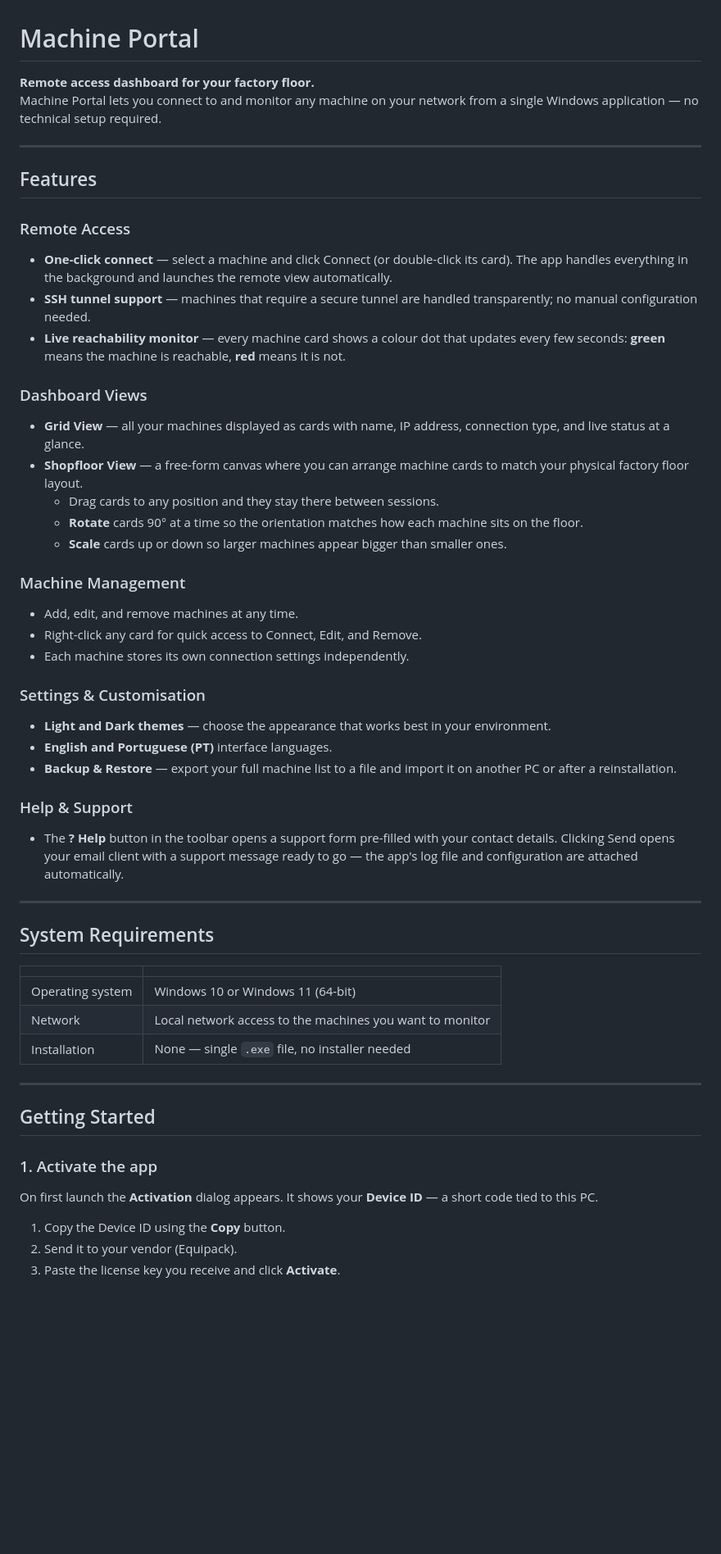
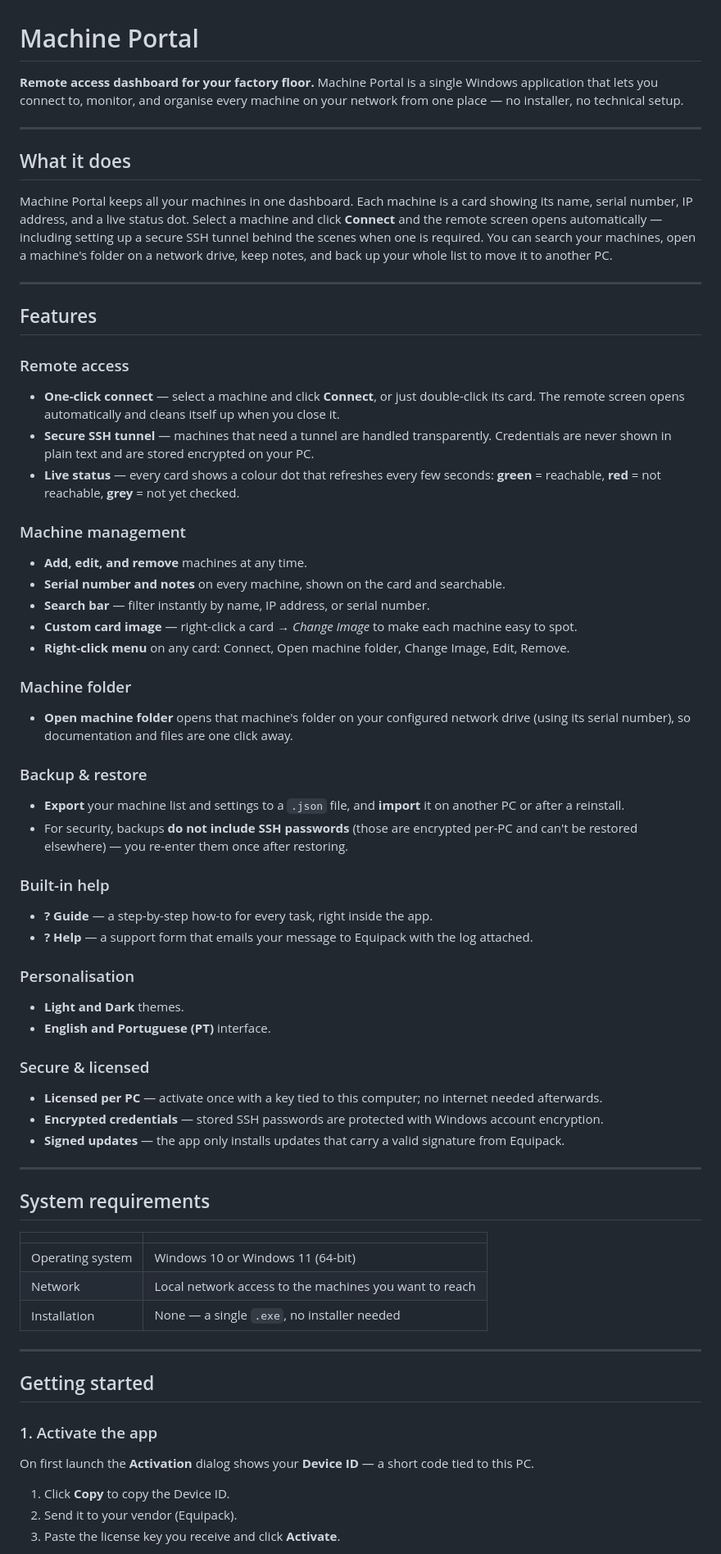
Before and after one commit to JorgeS15/MachinePortal, a Markdown page: README.md, the part around one of its changes. Shown at 82% size. Drawn GitHub-style; blank space fills up the shorter version.

```diff
--- a/README.md
+++ b/README.md
@@ -1,56 +1,78 @@
 # Machine Portal
 
 **Remote access dashboard for your factory floor.**
-Machine Portal lets you connect to and monitor any machine on your network from a single Windows application — no technical setup required.
+Machine Portal is a single Windows application that lets you connect to, monitor, and
+organise every machine on your network from one place — no installer, no technical setup.
+
+---
+
+## What it does
+
+Machine Portal keeps all your machines in one dashboard. Each machine is a card showing its
+name, serial number, IP address, and a live status dot. Select a machine and click **Connect**
+and the remote screen opens automatically — including setting up a secure SSH tunnel behind the
+scenes when one is required. You can search your machines, open a machine's folder on a network
+drive, keep notes, and back up your whole list to move it to another PC.
 
 ---
 
 ## Features
 
-### Remote Access
-- **One-click connect** — select a machine and click Connect (or double-click its card). The app handles everything in the background and launches the remote view automatically.
-- **SSH tunnel support** — machines that require a secure tunnel are handled transparently; no manual configuration needed.
-- **Live reachability monitor** — every machine card shows a colour dot that updates every few seconds: **green** means the machine is reachable, **red** means it is not.
+### Remote access
+- **One-click connect** — select a machine and click **Connect**, or just double-click its card.
+  The remote screen opens automatically and cleans itself up when you close it.
+- **Secure SSH tunnel** — machines that need a tunnel are handled transparently. Credentials are
+  never shown in plain text and are stored encrypted on your PC.
+- **Live status** — every card shows a colour dot that refreshes every few seconds:
+  **green** = reachable, **red** = not reachable, **grey** = not yet checked.
 
-### Dashboard Views
-- **Grid View** — all your machines displayed as cards with name, IP address, connection type, and live status at a glance.
-- **Shopfloor View** — a free-form canvas where you can arrange machine cards to match your physical factory floor layout.
-  - Drag cards to any position and they stay there between sessions.
-  - **Rotate** cards 90° at a time so the orientation matches how each machine sits on the floor.
-  - **Scale** cards up or down so larger machines appear bigger than smaller ones.
+### Machine management
+- **Add, edit, and remove** machines at any time.
+- **Serial number and notes** on every machine, shown on the card and searchable.
+- **Search bar** — filter instantly by name, IP address, or serial number.
+- **Custom card image** — right-click a card → *Change Image* to make each machine easy to spot.
+- **Right-click menu** on any card: Connect, Open machine folder, Change Image, Edit, Remove.
 
-### Machine Management
-- Add, edit, and remove machines at any time.
-- Right-click any card for quick access to Connect, Edit, and Remove.
-- Each machine stores its own connection settings independently.
+### Machine folder
+- **Open machine folder** opens that machine's folder on your configured network drive
+  (using its serial number), so documentation and files are one click away.
 
-### Settings & Customisation
-- **Light and Dark themes** — choose the appearance that works best in your environment.
-- **English and Portuguese (PT)** interface languages.
-- **Backup & Restore** — export your full machine list to a file and import it on another PC or after a reinstallation.
+### Backup & restore
+- **Export** your machine list and settings to a `.json` file, and **import** it on another PC or
+  after a reinstall.
+- For security, backups **do not include SSH passwords** (those are encrypted per-PC and can't be
+  restored elsewhere) — you re-enter them once after restoring.
 
-### Help & Support
-- The **? Help** button in the toolbar opens a support form pre-filled with your contact details. Clicking Send opens your email client with a support message ready to go — the app's log file and configuration are attached automatically.
+### Built-in help
+- **? Guide** — a step-by-step how-to for every task, right inside the app.
+- **? Help** — a support form that emails your message to Equipack with the log attached.
+
+### Personalisation
+- **Light and Dark** themes.
+- **English and Portuguese (PT)** interface.
+
+### Secure & licensed
+- **Licensed per PC** — activate once with a key tied to this computer; no internet needed afterwards.
+- **Encrypted credentials** — stored SSH passwords are protected with Windows account encryption.
+- **Signed updates** — the app only installs updates that carry a valid signature from Equipack.
 
 ---
 
-## System Requirements
+## System requirements
 
 | | |
 |---|---|
 | Operating system | Windows 10 or Windows 11 (64-bit) |
-| Network | Local network access to the machines you want to monitor |
-| Installation | None — single `.exe` file, no installer needed |
+| Network | Local network access to the machines you want to reach |
+| Installation | None — a single `.exe`, no installer needed |
 
 ---
 
-## Getting Started
+## Getting started
 
 ### 1. Activate the app
-
-On first launch the **Activation** dialog appears. It shows your **Device ID** — a short code tied to this PC.
-
-1. Copy the Device ID using the **Copy** button.
+On first launch the **Activation** dialog shows your **Device ID** — a short code tied to this PC.
+1. Click **Copy** to copy the Device ID.
 2. Send it to your vendor (Equipack).
 3. Paste the license key you receive and click **Activate**.
 
```
Also changed, not shown: other parts of README.md (+36 -29 lines).
